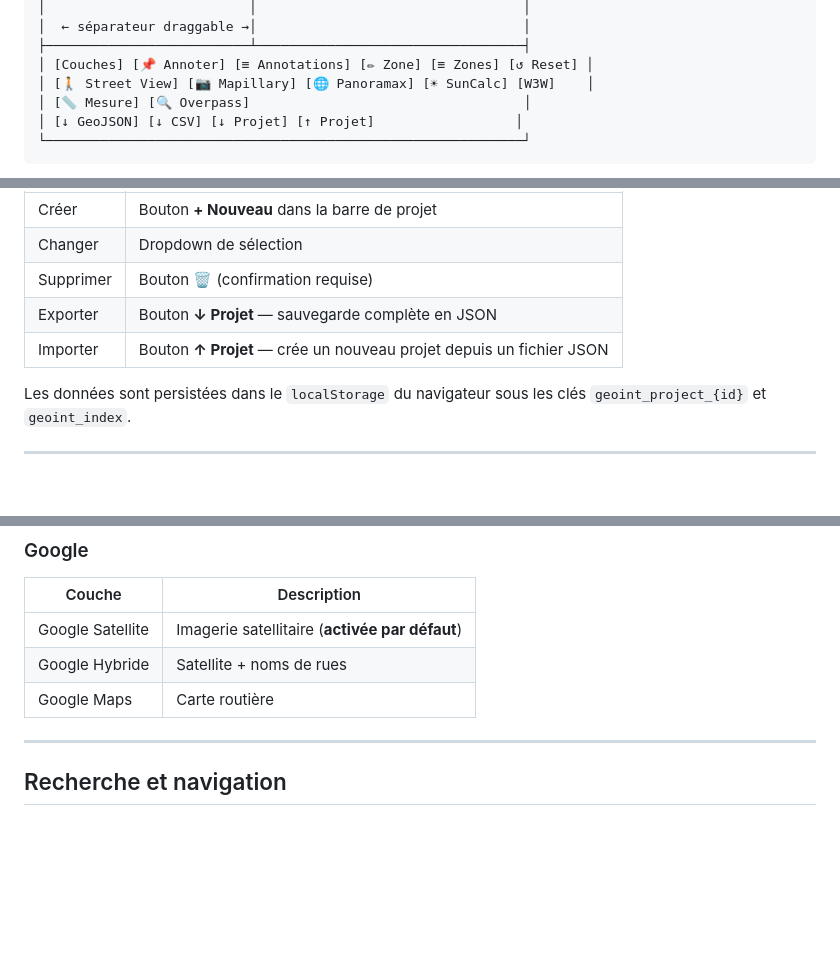
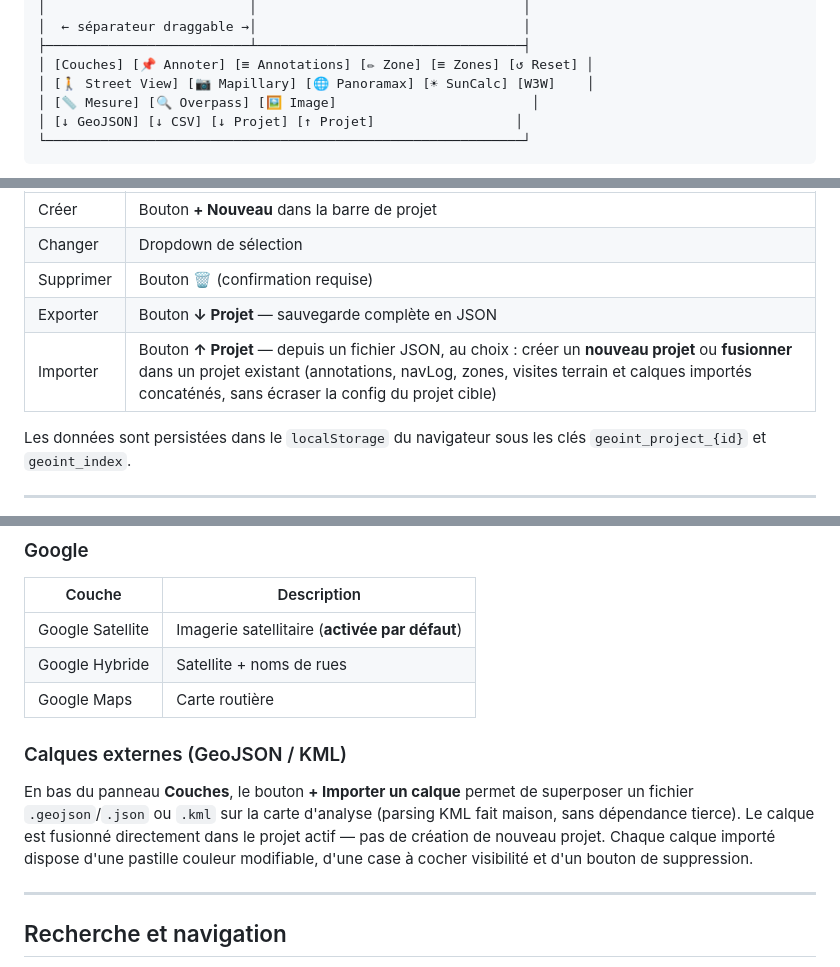
Before and after one commit to nikoko107/geoint_explorer, a Markdown page: README.md, 3 parts joined by grey strips. GitHub-like rendering; blank space fills up the shorter version.

````diff
--- a/README.md
+++ b/README.md
@@ -31,7 +31,7 @@ python3 -m http.server 8080
 ├──────────────────────────┴──────────────────────────────────┤
 │ [Couches] [📌 Annoter] [≡ Annotations] [✏ Zone] [≡ Zones] [↺ Reset] │
 │ [🚶 Street View] [📷 Mapillary] [🌐 Panoramax] [☀ SunCalc] [W3W]    │
-│ [📏 Mesure] [🔍 Overpass]                                   │
+│ [📏 Mesure] [🔍 Overpass] [🖼 Image]                         │
 │ [↓ GeoJSON] [↓ CSV] [↓ Projet] [↑ Projet]                  │
 └─────────────────────────────────────────────────────────────┘
 ```
@@ -53,7 +53,7 @@ Un projet isole l'ensemble des données d'une mission : annotations, historique
 | Changer | Dropdown de sélection |
 | Supprimer | Bouton 🗑 (confirmation requise) |
 | Exporter | Bouton **↓ Projet** — sauvegarde complète en JSON |
-| Importer | Bouton **↑ Projet** — crée un nouveau projet depuis un fichier JSON |
+| Importer | Bouton **↑ Projet** — depuis un fichier JSON, au choix : créer un **nouveau projet** ou **fusionner** dans un projet existant (annotations, navLog, zones, visites terrain et calques importés concaténés, sans écraser la config du projet cible) |
 
 Les données sont persistées dans le `localStorage` du navigateur sous les clés `geoint_project_{id}` et `geoint_index`.
 
@@ -81,6 +81,10 @@ Le panneau **Couches** permet de superposer plusieurs fonds de carte avec slider
 | Google Satellite | Imagerie satellitaire (**activée par défaut**) |
 | Google Hybride | Satellite + noms de rues |
 | Google Maps | Carte routière |
+
+### Calques externes (GeoJSON / KML)
+
+En bas du panneau **Couches**, le bouton **+ Importer un calque** permet de superposer un fichier `.geojson`/`.json` ou `.kml` sur la carte d'analyse (parsing KML fait maison, sans dépendance tierce). Le calque est fusionné directement dans le projet actif — pas de création de nouveau projet. Chaque calque importé dispose d'une pastille couleur modifiable, d'une case à cocher visibilité et d'un bouton de suppression.
 
 ---
 
````
Also changed, not shown: other parts of README.md (+18 -3 lines).
